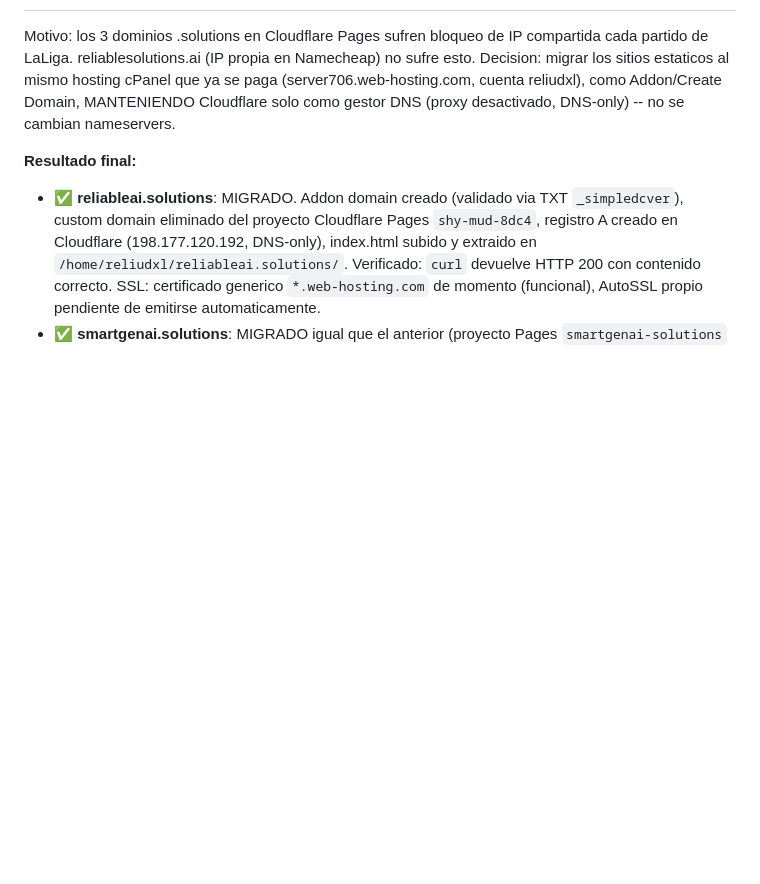
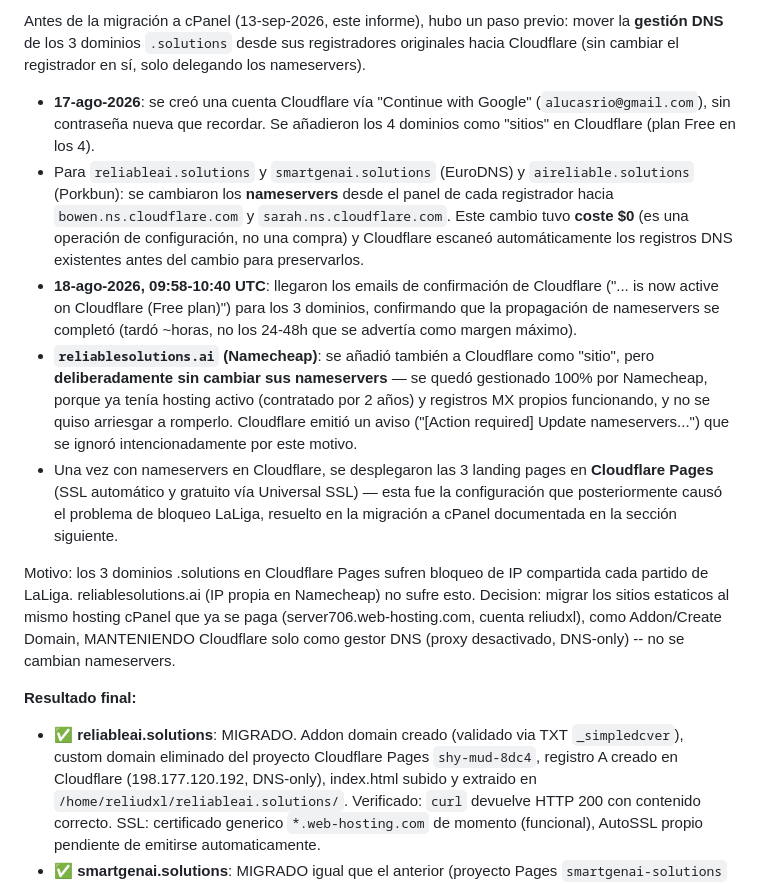
Before and after one commit to alucasr/reliable-ai-solutions, a Markdown page: docs/EMPRESA.md, the part around one of its changes. Rendered like a GitHub page; blank space fills up the shorter version.

```diff
--- a/docs/EMPRESA.md
+++ b/docs/EMPRESA.md
@@ -53,3 +81,12 @@ Nota de precio: Porkbun avisó (email 6-sep-2026) de subida de precio de renovac
+Antes de la migración a cPanel (13-sep-2026, este informe), hubo un paso previo: mover la **gestión DNS** de los 3 dominios `.solutions` desde sus registradores originales hacia Cloudflare (sin cambiar el registrador en sí, solo delegando los nameservers).
+
+- **17-ago-2026**: se creó una cuenta Cloudflare vía "Continue with Google" (`alucasrio@gmail.com`), sin contraseña nueva que recordar. Se añadieron los 4 dominios como "sitios" en Cloudflare (plan Free en los 4).
+- Para `reliableai.solutions` y `smartgenai.solutions` (EuroDNS) y `aireliable.solutions` (Porkbun): se cambiaron los **nameservers** desde el panel de cada registrador hacia `bowen.ns.cloudflare.com` y `sarah.ns.cloudflare.com`. Este cambio tuvo **coste $0** (es una operación de configuración, no una compra) y Cloudflare escaneó automáticamente los registros DNS existentes antes del cambio para preservarlos.
+- **18-ago-2026, 09:58-10:40 UTC**: llegaron los emails de confirmación de Cloudflare ("... is now active on Cloudflare (Free plan)") para los 3 dominios, confirmando que la propagación de nameservers se completó (tardó ~horas, no los 24-48h que se advertía como margen máximo).
+- **`reliablesolutions.ai` (Namecheap)**: se añadió también a Cloudflare como "sitio", pero **deliberadamente sin cambiar sus nameservers** — se quedó gestionado 100% por Namecheap, porque ya tenía hosting activo (contratado por 2 años) y registros MX propios funcionando, y no se quiso arriesgar a romperlo. Cloudflare emitió un aviso ("[Action required] Update nameservers...") que se ignoró intencionadamente por este motivo.
+- Una vez con nameservers en Cloudflare, se desplegaron las 3 landing pages en **Cloudflare Pages** (SSL automático y gratuito vía Universal SSL) — esta fue la configuración que posteriormente causó el problema de bloqueo LaLiga, resuelto en la migración a cPanel documentada en la sección siguiente.
+
+
 
 Motivo: los 3 dominios .solutions en Cloudflare Pages sufren bloqueo de IP compartida cada partido de LaLiga. reliablesolutions.ai (IP propia en Namecheap) no sufre esto. Decision: migrar los sitios estaticos al mismo hosting cPanel que ya se paga (server706.web-hosting.com, cuenta reliudxl), como Addon/Create Domain, MANTENIENDO Cloudflare solo como gestor DNS (proxy desactivado, DNS-only) -- no se cambian nameservers.
 
```
Also changed, not shown: other parts of docs/EMPRESA.md (+29 -1 lines).
